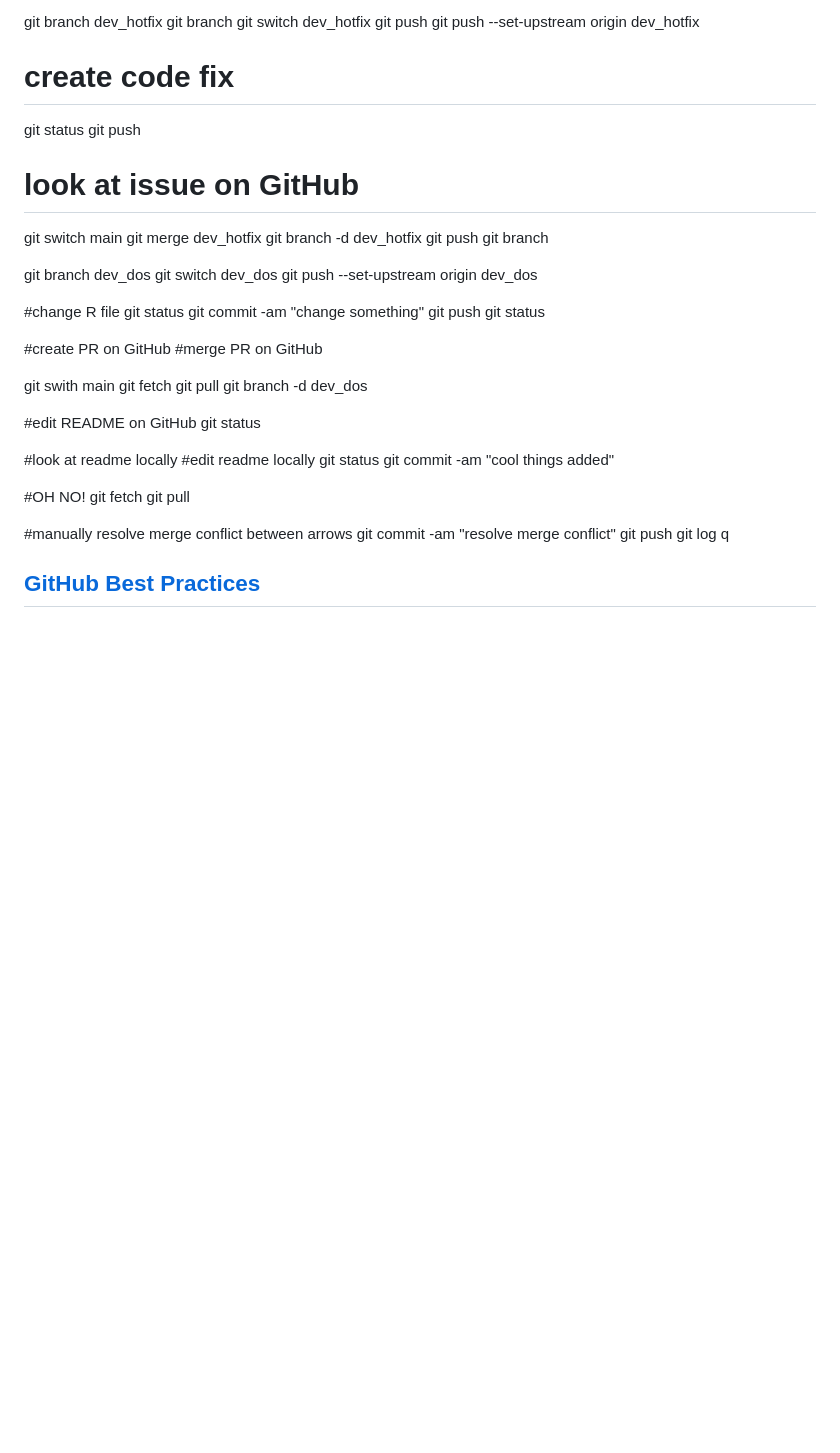
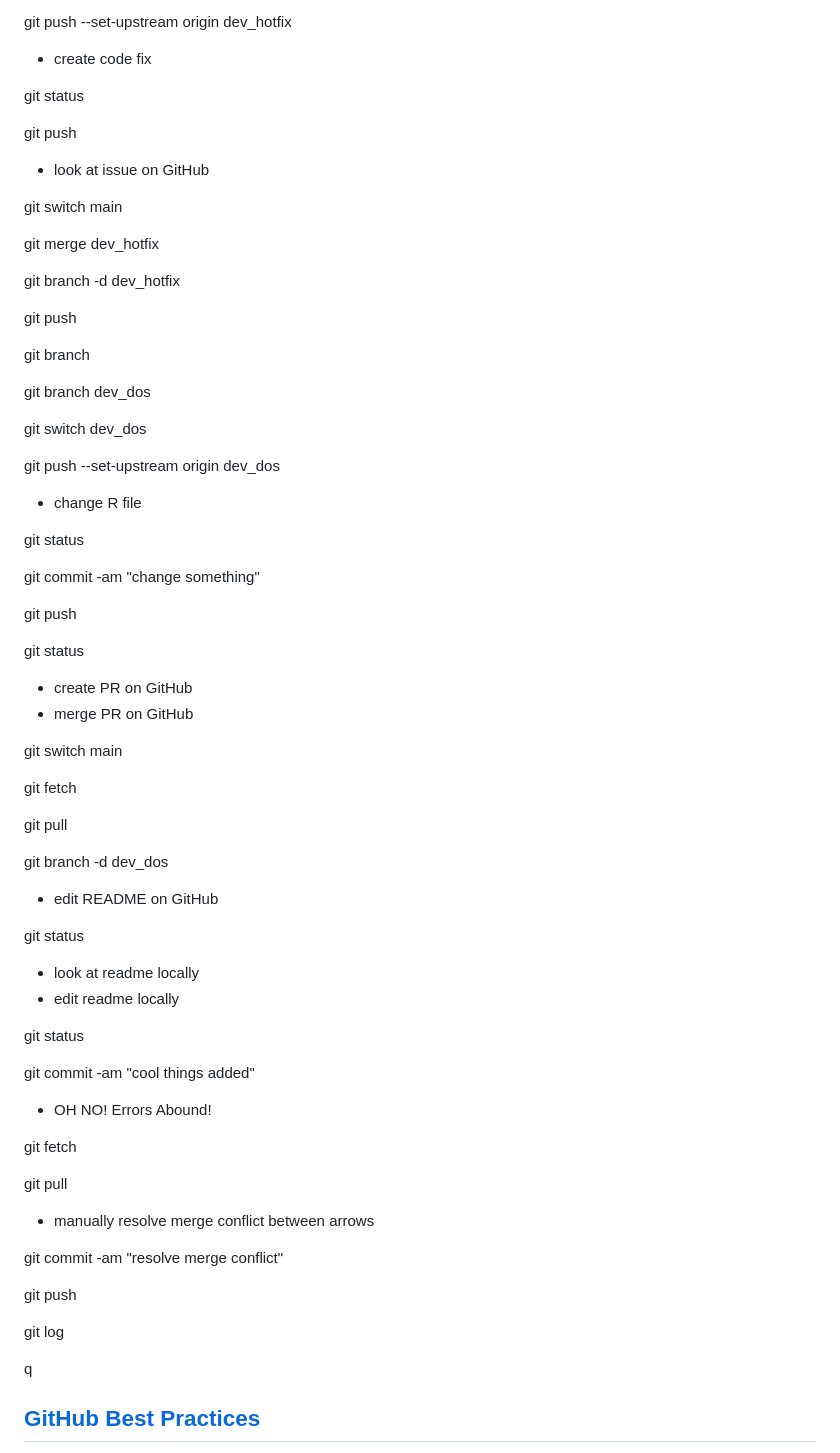
Before and after one commit to USAID-OHA-SI/coRps, a Markdown page: 2024-09-04/git_cmd.md, the part around the change printed below. GitHub-like rendering; blank space fills up the shorter version.

```diff
--- a/2024-09-04/git_cmd.md
+++ b/2024-09-04/git_cmd.md
@@ -64,52 +89,75 @@ git push
 git push --set-upstream origin dev_hotfix
 
-# create code fix
+  - create code fix
 
 git status
+
 git push
 
-# look at issue on GitHub
+  - look at issue on GitHub
 
 git switch main
+
 git merge dev_hotfix
+
 git branch -d dev_hotfix
+
 git push
+
 git branch
 
 git branch dev_dos
+
 git switch dev_dos
+
 git push --set-upstream origin dev_dos
 
-#change R file
-git status
-git commit -am "change something"
-git push
+  - change R file
+
 git status
 
-#create PR on GitHub
-#merge PR on GitHub
+git commit -am "change something"
 
-git swith main
+git push
+
+git status
+
+  - create PR on GitHub
+  - merge PR on GitHub
+
+git switch main
+
 git fetch
+
 git pull
+
 git branch -d dev_dos
 
-#edit README on GitHub
+  - edit README on GitHub
+
 git status
 
-#look at readme locally
-#edit readme locally
+  - look at readme locally
+  - edit readme locally
+
 git status
+
 git commit -am "cool things added"
 
-#OH NO!
+  - OH NO! Errors Abound!
+
 git fetch
+
 git pull
 
-#manually resolve merge conflict between arrows
+  - manually resolve merge conflict between arrows
+
 git commit -am "resolve merge conflict"
+
 git push
+
 git log
+
 q
 
 
```
Also changed, not shown: other parts of 2024-09-04/git_cmd.md (+44 -19 lines).
